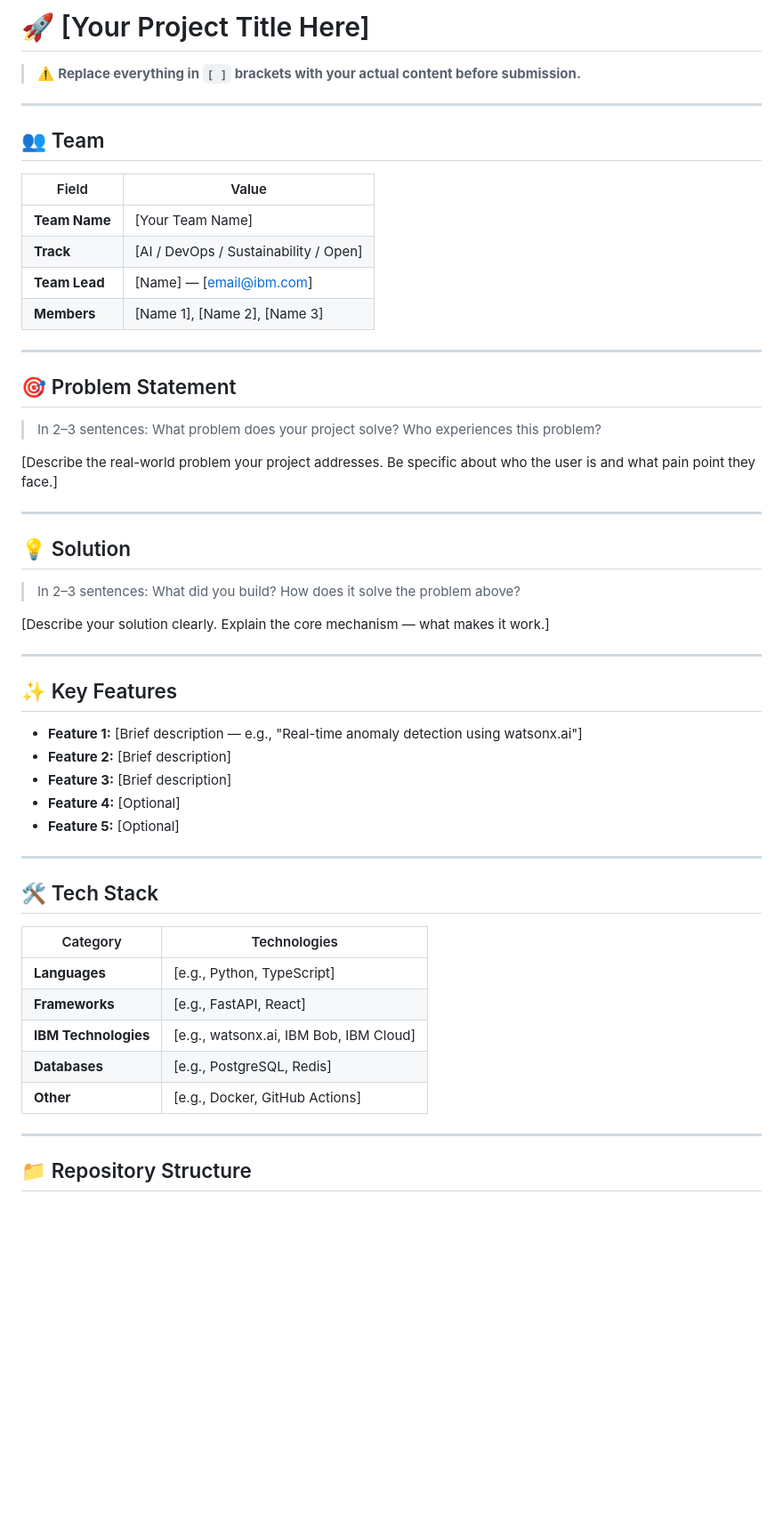
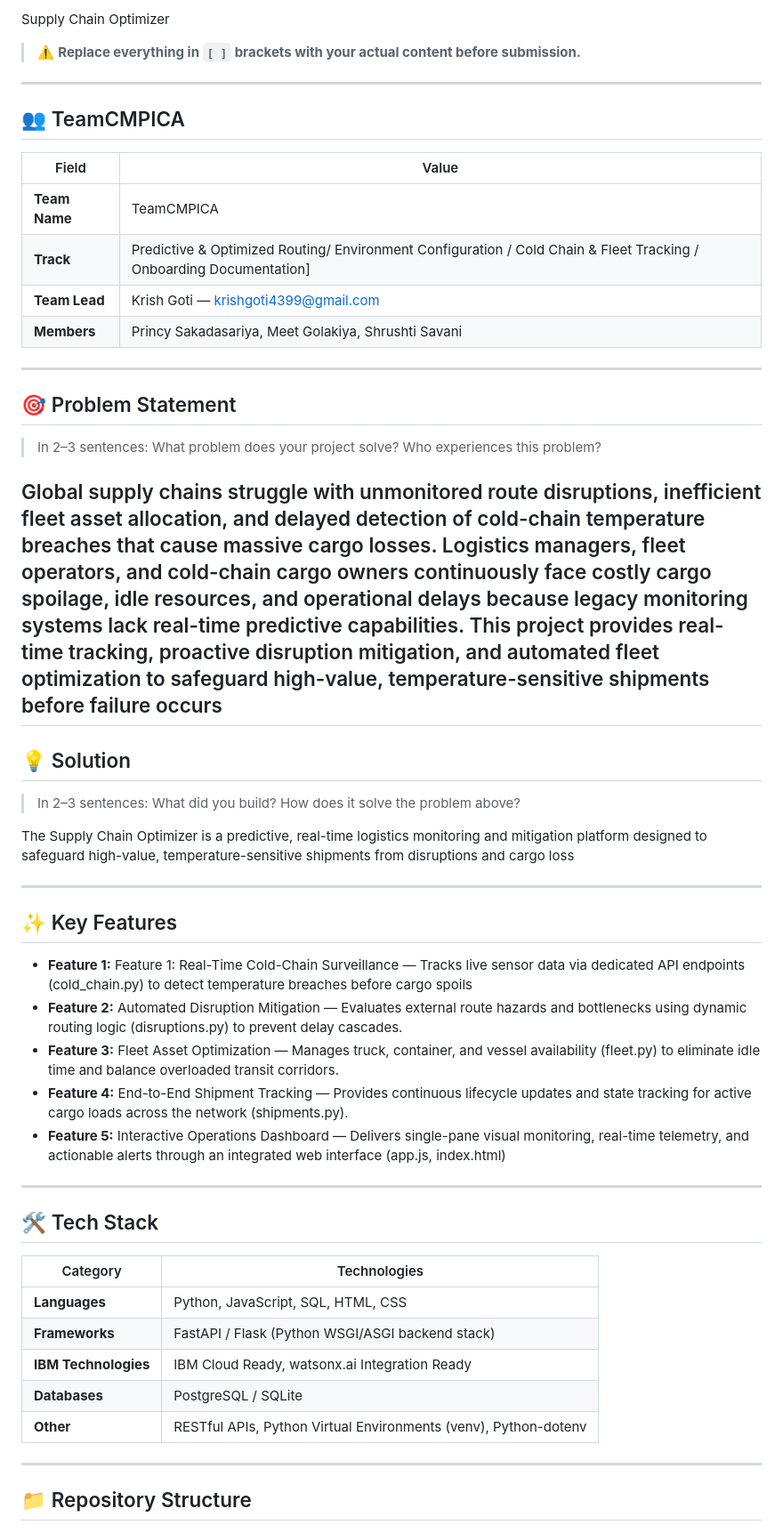
Before and after one commit to KGOTI1111/bob-ai-hackathon-TeamCMPICA, a Markdown page: README.md, the part around the change. Shown at 89% size. Rendered like a GitHub page; blank space fills up the shorter version.

```diff
--- a/README.md
+++ b/README.md
@@ -1,17 +1,17 @@
-# 🚀 [Your Project Title Here]
+Supply Chain Optimizer
 
 > ⚠️ **Replace everything in `[ ]` brackets with your actual content before submission.**
 
 ---
 
-## 👥 Team
+## 👥 TeamCMPICA
 
 | Field | Value |
 |---|---|
-| **Team Name** | [Your Team Name] |
-| **Track** | [AI / DevOps / Sustainability / Open] |
-| **Team Lead** | [Name] — [email@ibm.com] |
-| **Members** | [Name 1], [Name 2], [Name 3] |
+| **Team Name** | TeamCMPICA |
+| **Track** | Predictive & Optimized Routing/ Environment Configuration / Cold Chain & Fleet Tracking / Onboarding Documentation] |
+| **Team Lead** | Krish Goti  — krishgoti4399@gmail.com |
+| **Members** | Princy Sakadasariya, Meet Golakiya, Shrushti Savani |
 
 ---
 
@@ -19,25 +19,24 @@
 
 > In 2–3 sentences: What problem does your project solve? Who experiences this problem?
 
-[Describe the real-world problem your project addresses. Be specific about who the user is and what pain point they face.]
-
+Global supply chains struggle with unmonitored route disruptions, inefficient fleet asset allocation, and delayed detection of cold-chain temperature breaches that cause massive cargo losses. Logistics managers, fleet operators, and cold-chain cargo owners continuously face costly cargo spoilage, idle resources, and operational delays because legacy monitoring systems lack real-time predictive capabilities. This project provides real-time tracking, proactive disruption mitigation, and automated fleet optimization to safeguard high-value, temperature-sensitive shipments before failure occurs
 ---
 
 ## 💡 Solution
 
 > In 2–3 sentences: What did you build? How does it solve the problem above?
 
-[Describe your solution clearly. Explain the core mechanism — what makes it work.]
+The Supply Chain Optimizer is a predictive, real-time logistics monitoring and mitigation platform designed to safeguard high-value, temperature-sensitive shipments from disruptions and cargo loss
 
 ---
 
 ## ✨ Key Features
 
-- **Feature 1:** [Brief description — e.g., "Real-time anomaly detection using watsonx.ai"]
-- **Feature 2:** [Brief description]
-- **Feature 3:** [Brief description]
-- **Feature 4:** [Optional]
-- **Feature 5:** [Optional]
+- **Feature 1:** Feature 1: Real-Time Cold-Chain Surveillance — Tracks live sensor data via dedicated API endpoints (cold_chain.py) to detect temperature breaches before cargo spoils
+- **Feature 2:** Automated Disruption Mitigation — Evaluates external route hazards and bottlenecks using dynamic routing logic (disruptions.py) to prevent delay cascades.
+- **Feature 3:** Fleet Asset Optimization — Manages truck, container, and vessel availability (fleet.py) to eliminate idle time and balance overloaded transit corridors.
+- **Feature 4:** End-to-End Shipment Tracking — Provides continuous lifecycle updates and state tracking for active cargo loads across the network (shipments.py).
+- **Feature 5:** Interactive Operations Dashboard — Delivers single-pane visual monitoring, real-time telemetry, and actionable alerts through an integrated web interface (app.js, index.html)
 
 ---
 
@@ -45,11 +44,11 @@
 
 | Category | Technologies |
 |---|---|
-| **Languages** | [e.g., Python, TypeScript] |
-| **Frameworks** | [e.g., FastAPI, React] |
-| **IBM Technologies** | [e.g., watsonx.ai, IBM Bob, IBM Cloud] |
-| **Databases** | [e.g., PostgreSQL, Redis] |
-| **Other** | [e.g., Docker, GitHub Actions] |
+| **Languages** | Python, JavaScript, SQL, HTML, CSS |
+| **Frameworks** | FastAPI / Flask (Python WSGI/ASGI backend stack) |
+| **IBM Technologies** | IBM Cloud Ready, watsonx.ai Integration Ready |
+| **Databases** | PostgreSQL / SQLite |
+| **Other** | RESTful APIs, Python Virtual Environments (venv), Python-dotenv |
 
 ---
 
```
